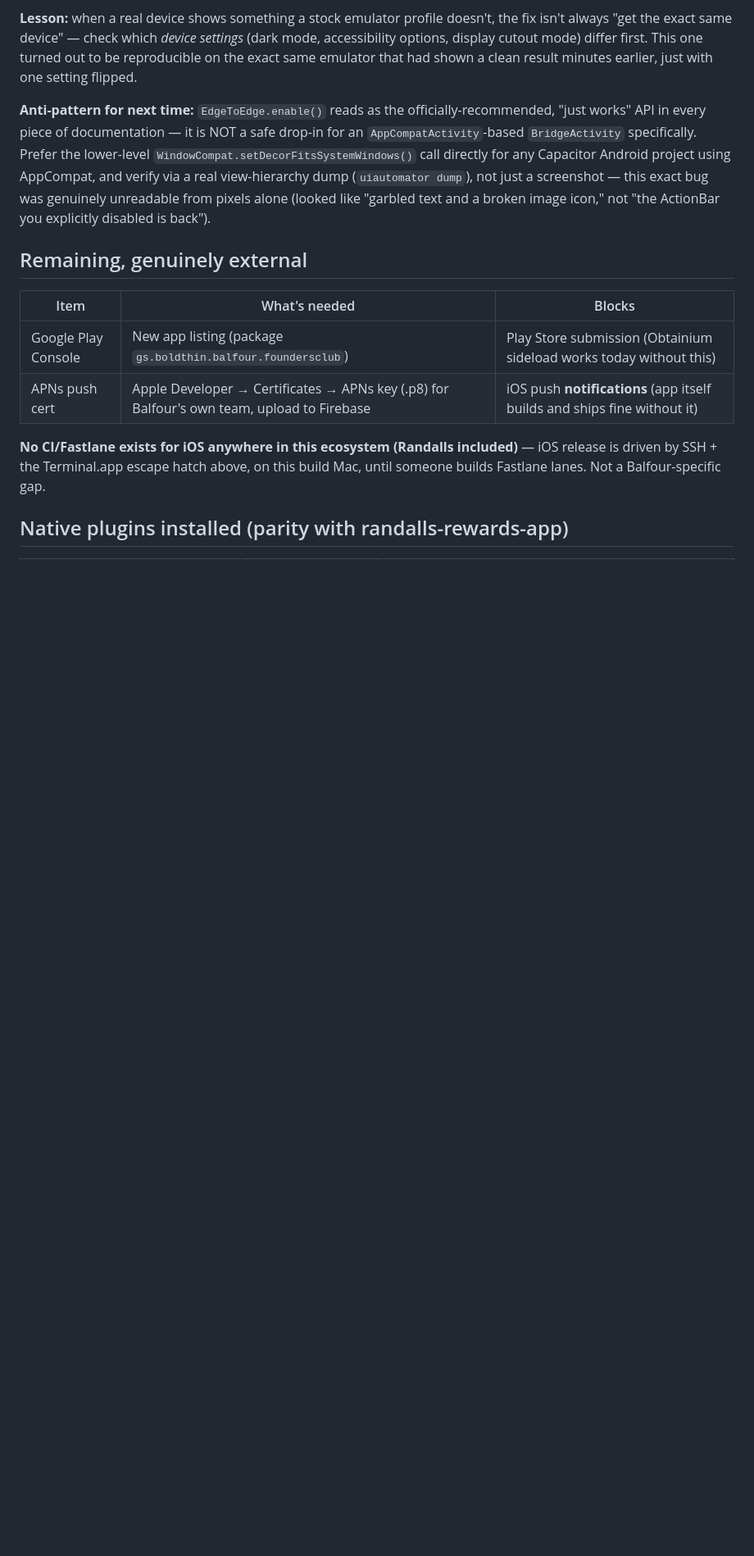
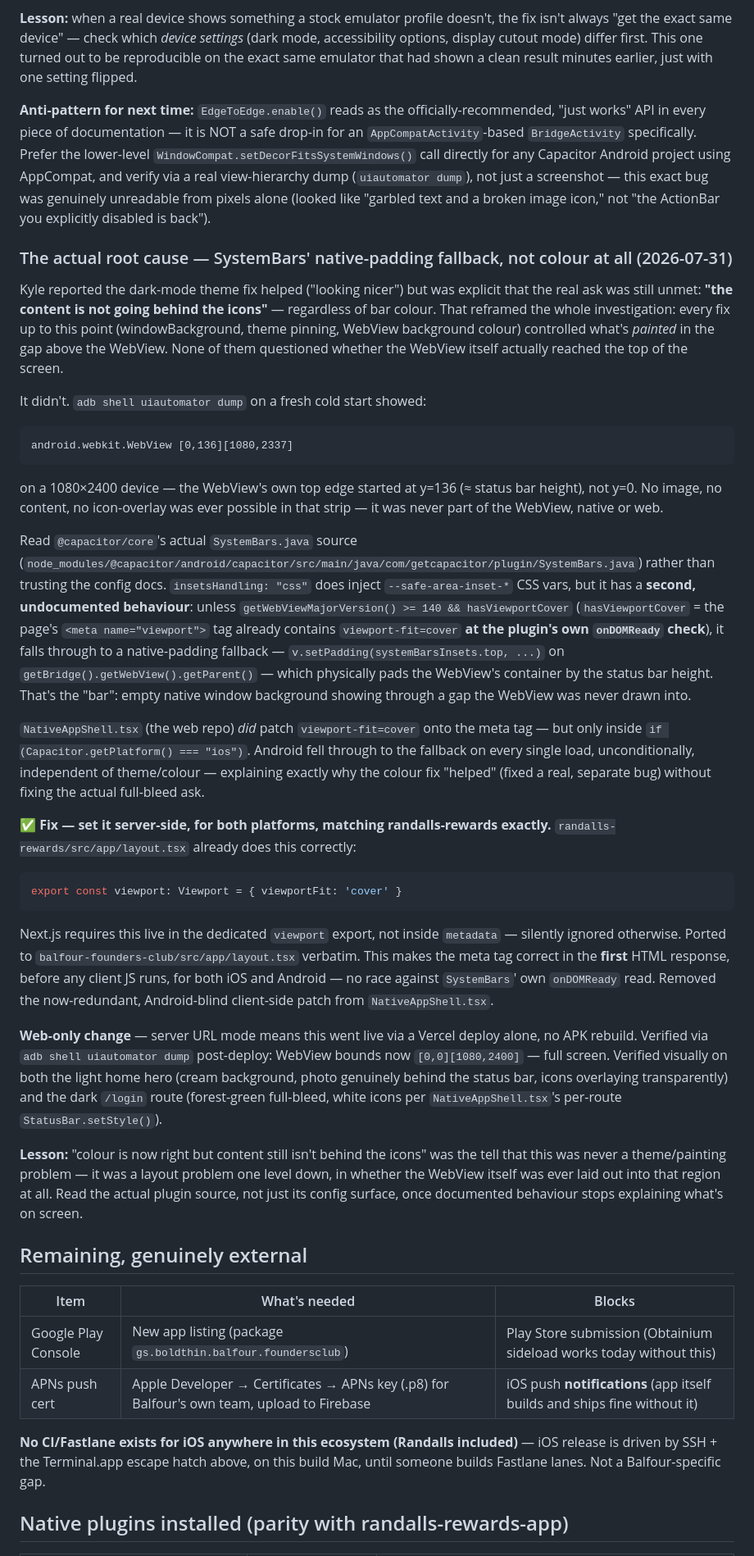
Before and after one commit to mndwave/balfour-founders-club-app, a Markdown page: CAPACITOR_GUIDE.md, the part around the change. Shown at 82% size. GitHub-like rendering; blank space fills up the shorter version.

Commit message:
docs: document the real root cause — SystemBars native-padding fallback
The actual fix for "content not going behind the icons" landed in the
web repo (balfour-founders-club), not here, but this is the canonical
investigation log for this app so the finding belongs here too.

Co-Authored-By: Claude Sonnet 5 <noreply@anthropic.com>

````diff
--- a/CAPACITOR_GUIDE.md
+++ b/CAPACITOR_GUIDE.md
@@ -312,6 +312,60 @@ AppCompat, and verify via a real view-hierarchy dump (`uiautomator dump`), not j
 — this exact bug was genuinely unreadable from pixels alone (looked like "garbled text and a
 broken image icon," not "the ActionBar you explicitly disabled is back").
 
+### The actual root cause — SystemBars' native-padding fallback, not colour at all (2026-07-31)
+
+Kyle reported the dark-mode theme fix helped ("looking nicer") but was explicit that the real ask
+was still unmet: **"the content is not going behind the icons"** — regardless of bar colour. That
+reframed the whole investigation: every fix up to this point (windowBackground, theme pinning,
+WebView background colour) controlled what's *painted* in the gap above the WebView. None of them
+questioned whether the WebView itself actually reached the top of the screen.
+
+It didn't. `adb shell uiautomator dump` on a fresh cold start showed:
+```
+android.webkit.WebView [0,136][1080,2337]
+```
+on a 1080×2400 device — the WebView's own top edge started at y=136 (≈ status bar height), not
+y=0. No image, no content, no icon-overlay was ever possible in that strip — it was never part of
+the WebView, native or web.
+
+Read `@capacitor/core`'s actual `SystemBars.java` source
+(`node_modules/@capacitor/android/capacitor/src/main/java/com/getcapacitor/plugin/SystemBars.java`)
+rather than trusting the config docs. `insetsHandling: "css"` does inject `--safe-area-inset-*` CSS
+vars, but it has a **second, undocumented behaviour**: unless
+`getWebViewMajorVersion() >= 140 && hasViewportCover` (`hasViewportCover` = the page's
+`<meta name="viewport">` tag already contains `viewport-fit=cover` **at the plugin's own
+`onDOMReady` check**), it falls through to a native-padding fallback —
+`v.setPadding(systemBarsInsets.top, ...)` on `getBridge().getWebView().getParent()` — which
+physically pads the WebView's container by the status bar height. That's the "bar": empty native
+window background showing through a gap the WebView was never drawn into.
+
+`NativeAppShell.tsx` (the web repo) *did* patch `viewport-fit=cover` onto the meta tag — but only
+inside `if (Capacitor.getPlatform() === "ios")`. Android fell through to the fallback on every
+single load, unconditionally, independent of theme/colour — explaining exactly why the colour fix
+"helped" (fixed a real, separate bug) without fixing the actual full-bleed ask.
+
+**✅ Fix — set it server-side, for both platforms, matching randalls-rewards exactly.**
+`randalls-rewards/src/app/layout.tsx` already does this correctly:
+```ts
+export const viewport: Viewport = { viewportFit: 'cover' }
+```
+Next.js requires this live in the dedicated `viewport` export, not inside `metadata` — silently
+ignored otherwise. Ported to `balfour-founders-club/src/app/layout.tsx` verbatim. This makes the
+meta tag correct in the **first** HTML response, before any client JS runs, for both iOS and
+Android — no race against `SystemBars`' own `onDOMReady` read. Removed the now-redundant,
+Android-blind client-side patch from `NativeAppShell.tsx`.
+
+**Web-only change** — server URL mode means this went live via a Vercel deploy alone, no APK
+rebuild. Verified via `adb shell uiautomator dump` post-deploy: WebView bounds now `[0,0][1080,2400]`
+— full screen. Verified visually on both the light home hero (cream background, photo genuinely
+behind the status bar, icons overlaying transparently) and the dark `/login` route (forest-green
+full-bleed, white icons per `NativeAppShell.tsx`'s per-route `StatusBar.setStyle()`).
+
+**Lesson:** "colour is now right but content still isn't behind the icons" was the tell that this
+was never a theme/painting problem — it was a layout problem one level down, in whether the
+WebView itself was ever laid out into that region at all. Read the actual plugin source, not just
+its config surface, once documented behaviour stops explaining what's on screen.
+
 ## Remaining, genuinely external
 
 | Item | What's needed | Blocks |
````
